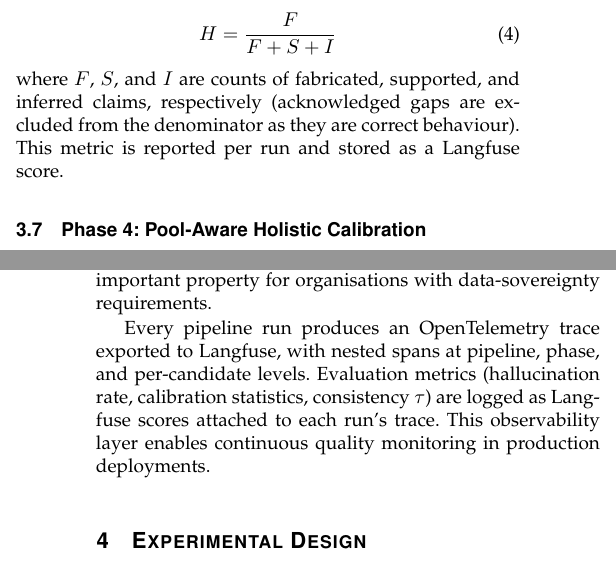
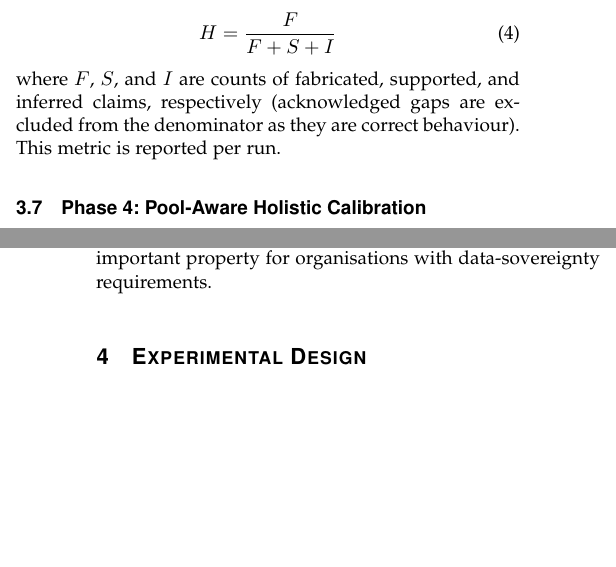
Before and after one commit to jessieangelicauni/cv-ats, a LaTeX paper (docs/paper/evidencerank.tex): two parts of the columns of pages 4 and 5 of 7, joined at a grey line, cut so that both start at the same text, the shorter picture padded with empty space. Compiled offline with pdfLaTeX.

Commit message:
refactor: remove OTel and Langfuse references from paper

```diff
--- a/docs/paper/evidencerank.tex
+++ b/docs/paper/evidencerank.tex
@@ -449,7 +448,7 @@ The hallucination rate is defined as:
 \end{equation}
 where $F$, $S$, and $I$ are counts of fabricated, supported, and inferred claims,
 respectively (acknowledged gaps are excluded from the denominator as they are
-correct behaviour). This metric is reported per run and stored as a Langfuse score.
+correct behaviour). This metric is reported per run.
 
 \subsection{Phase 4: Pool-Aware Holistic Calibration}
 \label{subsec:phase4}
@@ -503,12 +502,6 @@ All thresholds are environment-configurable: \texttt{SKILL\_MATCH\_THRESHOLD}
 (default 5.0). The pipeline runs entirely on local hardware using Ollama-served
 models, requiring no cloud API access—an important property for organisations with
 data-sovereignty requirements.
-
-Every pipeline run produces an OpenTelemetry trace exported to Langfuse, with
-nested spans at pipeline, phase, and per-candidate levels. Evaluation metrics
-(hallucination rate, calibration statistics, consistency $\tau$) are logged as
-Langfuse scores attached to each run's trace. This observability layer enables
-continuous quality monitoring in production deployments.
 
 
 %% ─────────────────────────────────────────────────────────────────────────────
```
Also changed, not shown: docs/paper/evidencerank.tex (7 more changed lines).
